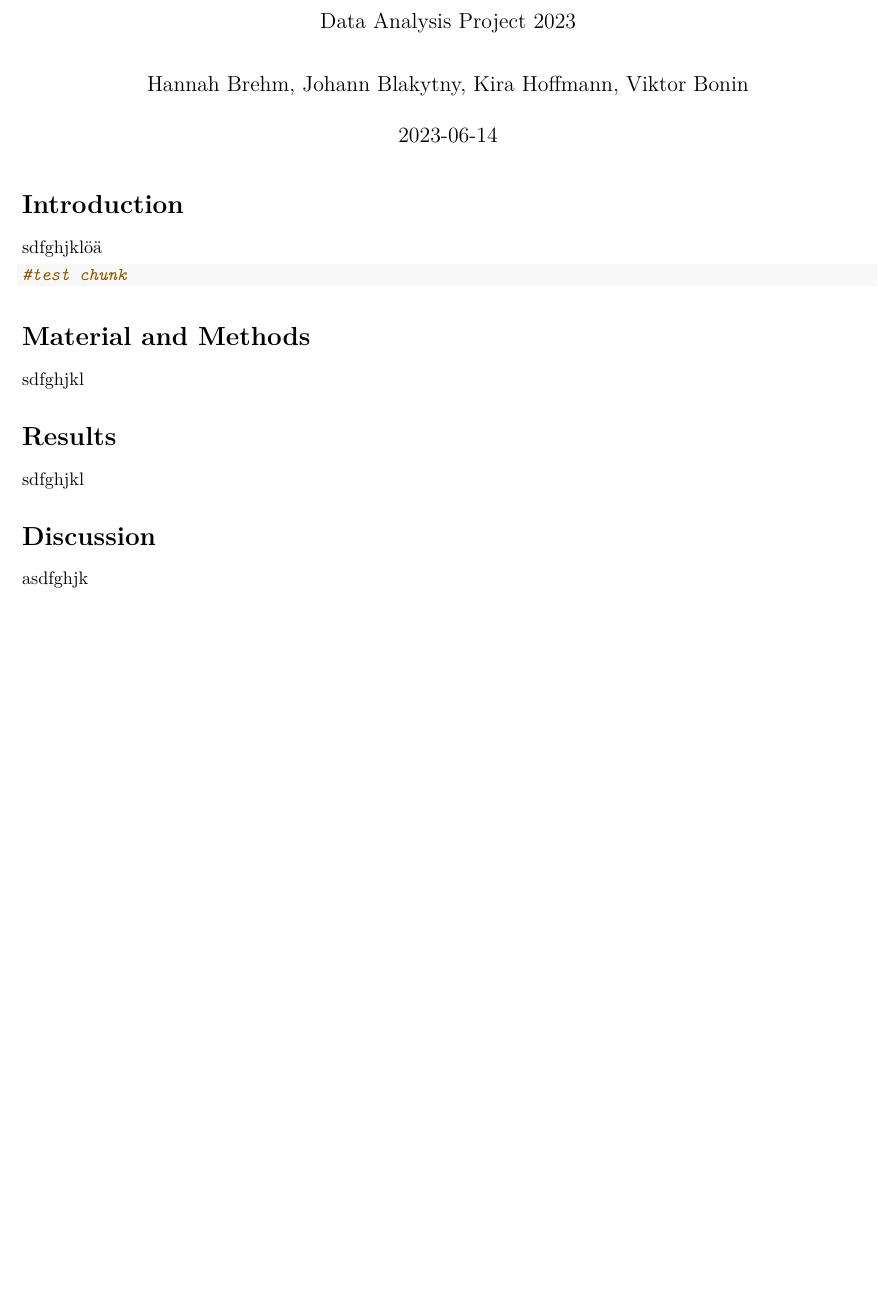
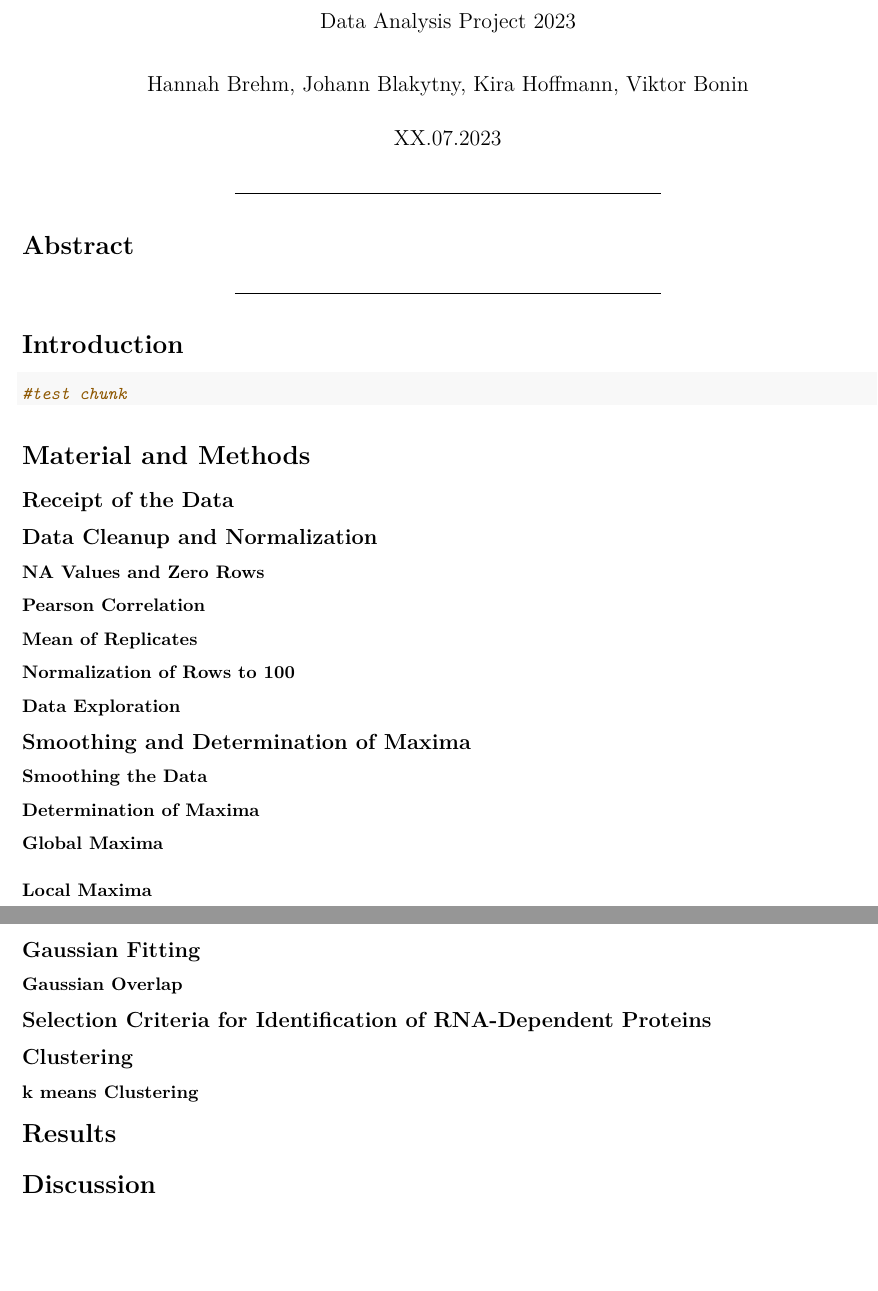
Before and after one commit to datascience-mobi-2023/topic03_team03, an R Markdown document (Markdown zur Abgabe.Rmd): part of the page before the commit and two parts of pages 1 and 2 of 2 after it, the two joined at a grey line, cut so that both start at the same text, the shorter picture padded with empty space. Rendered offline with R 4.5, knitr and Pandoc, then LaTeX, with nearby package versions.

Commit message:
Update Markdown zur Abgabe.Rmd

````diff
--- a/Markdown zur Abgabe.Rmd
+++ b/Markdown zur Abgabe.Rmd
@@ -2,7 +2,7 @@
 title: "Proteome-wide Screen for RNA-dependent Proteins in HeLa cells synchronized in Interphase"
 subtitle: "Data Analysis Project 2023"
 author: "Hannah Brehm, Johann Blakytny, Kira Hoffmann, Viktor Bonin"
-date: "2023-06-14"
+date: "XX.07.2023"
 output:
   pdf_document: default
 ---
@@ -11,18 +11,48 @@ output:
 knitr::opts_chunk$set(echo = TRUE)
 ```
 
+***
+# Abstract
+
+
+***
 
 # Introduction
-sdfghjklöä
+
 ```{r}
 #test chunk
 ```
 
+
 # Material and Methods
-sdfghjkl
+
+## Receipt of the Data
+
+## Data Cleanup and Normalization
+
+### NA Values and Zero Rows
+### Pearson Correlation
+### Mean of Replicates
+### Normalization of Rows to 100
+### Data Exploration
+
+## Smoothing and Determination of Maxima
+
+### Smoothing the Data
+### Determination of Maxima
+#### Global Maxima
+#### Local Maxima
+
+## Gaussian Fitting
+### Gaussian Overlap
+
+## Selection Criteria for Identification of RNA-Dependent Proteins
+
+## Clustering
+### k means Clustering
+
 
 # Results
-sdfghjkl
+
 
 # Discussion
-asdfghjk
````
